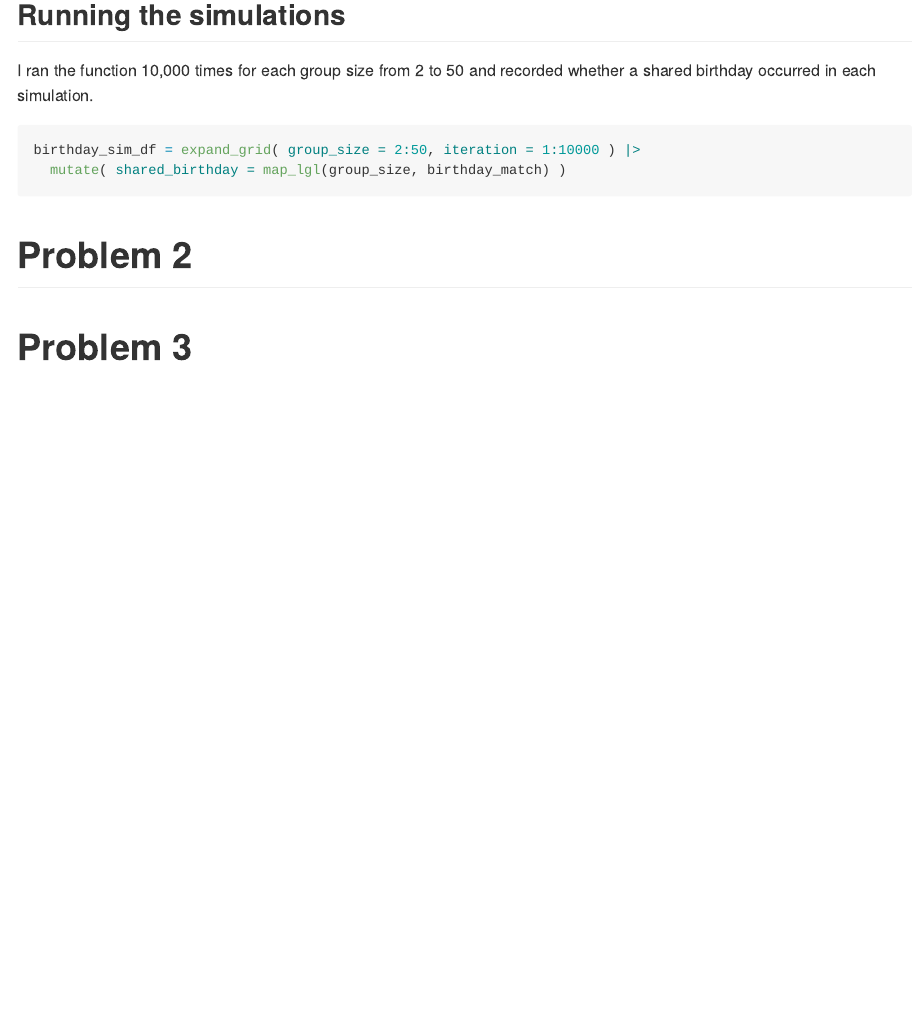
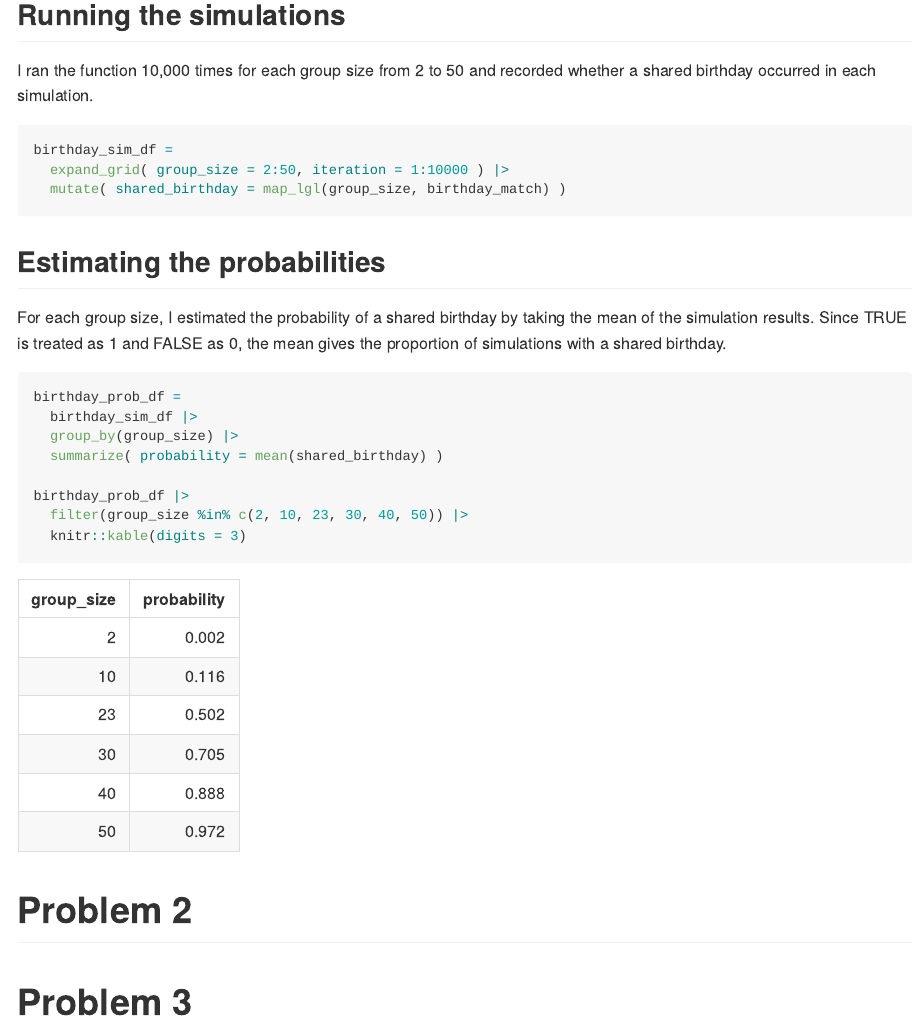
Before and after one commit to Zhenghong123456/p8105_hw5_zc2959, an R Markdown document (p8105_hw5_zc2959.Rmd): the page in a window 1100 px wide, from 470 px down. The pictures show the output file p8105_hw5_zc2959.md that the author committed with the source, drawn offline in the style of GitHub.

Commit message:
Estimating birthday matching probabilities

````diff
--- a/p8105_hw5_zc2959.Rmd
+++ b/p8105_hw5_zc2959.Rmd
@@ -29,9 +29,28 @@ birthday_match = function(group_size) {
 I ran the function 10,000 times for each group size from 2 to 50 and recorded whether a shared birthday occurred in each simulation.
 
 ```{r birthday-simulations}
-birthday_sim_df = expand_grid( group_size = 2:50, iteration = 1:10000 ) |>
+birthday_sim_df =
+  expand_grid( group_size = 2:50, iteration = 1:10000 ) |>
   mutate( shared_birthday = map_lgl(group_size, birthday_match) )
 ```
+
+
+## Estimating the probabilities
+
+For each group size, I estimated the probability of a shared birthday by taking the mean of the simulation results. Since TRUE is treated as 1 and FALSE as 0, the mean gives the proportion of simulations with a shared birthday.
+
+```{r birthday-summary}
+birthday_prob_df =
+  birthday_sim_df |>
+  group_by(group_size) |>
+  summarize( probability = mean(shared_birthday) )
+
+birthday_prob_df |>
+  filter(group_size %in% c(2, 10, 23, 30, 40, 50)) |>
+  knitr::kable(digits = 3)
+```
+
+
 
 
 
````
Also changed, not shown: p8105_hw5_zc2959.md.
